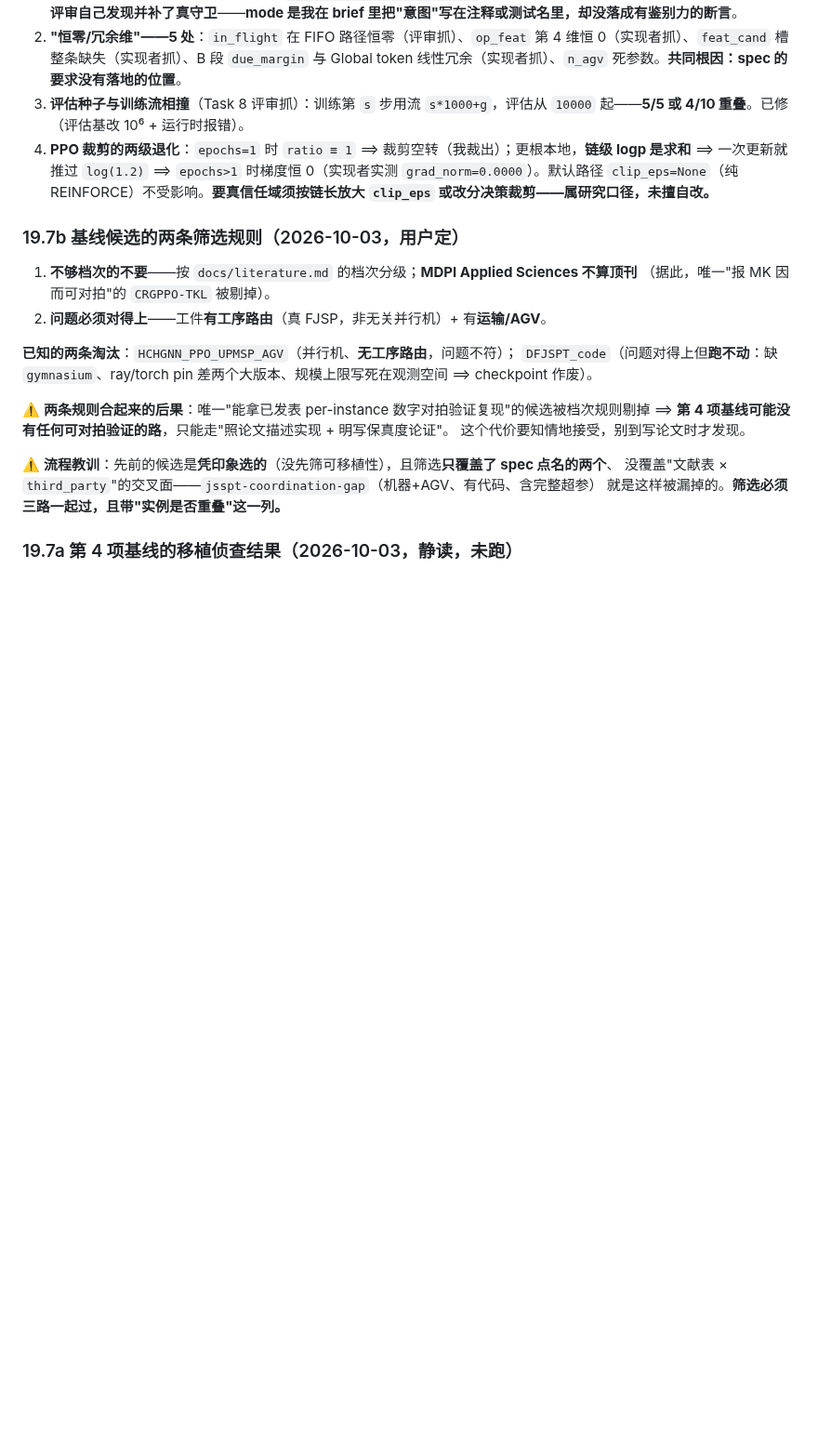
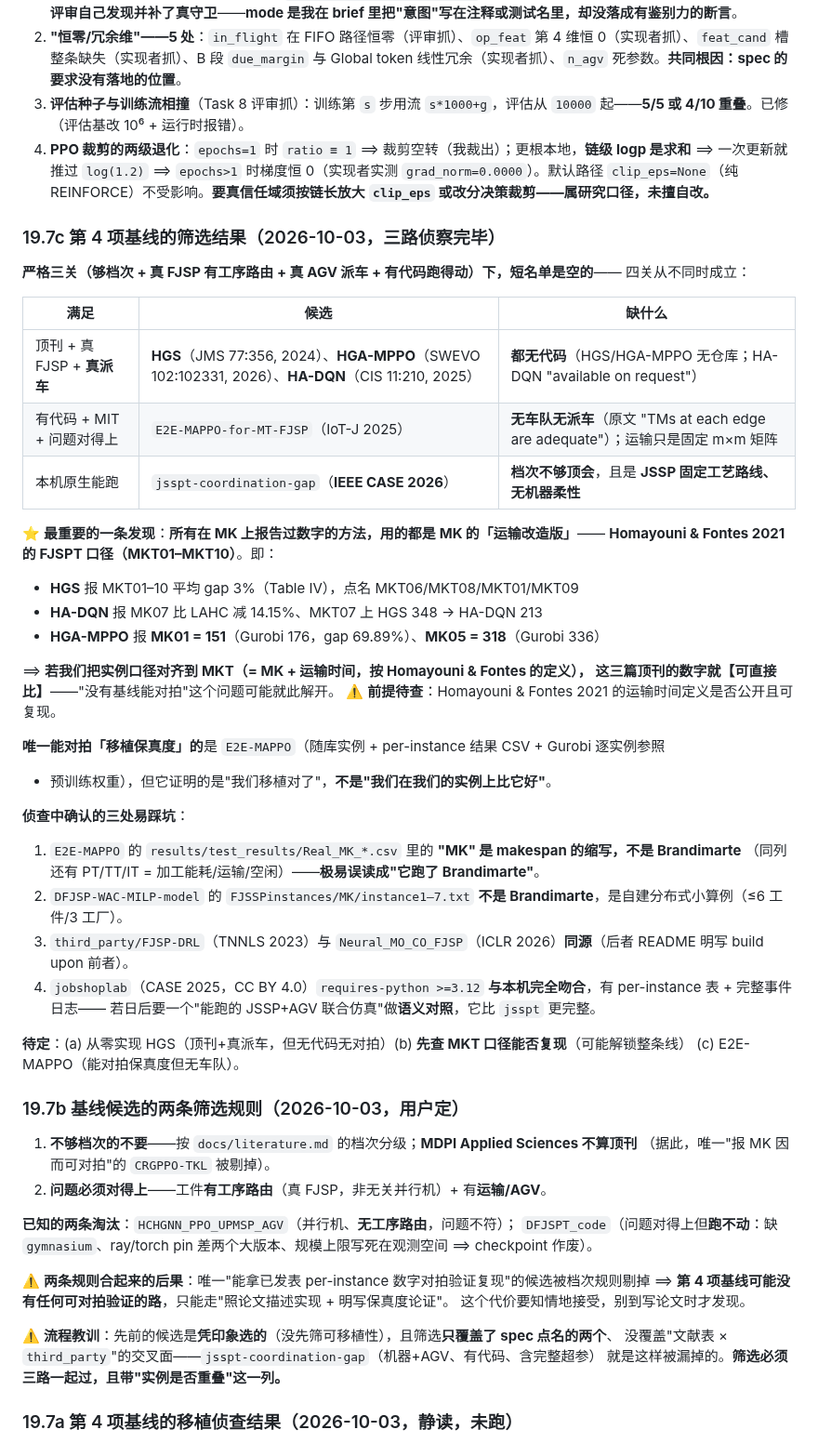
Before and after one commit to wangyuanxty/plcsp, a Markdown page: docs/progress-log.md, the part around the change. Shown at 93% size. Rendered like a GitHub page; blank space fills up the shorter version.

Commit message:
docs: 第 4 项基线筛选结果——短名单为空，但发现 MKT 口径可能解锁整条线
三路侦察：严格三关下无候选四关齐备（顶刊+真派车的三篇都无代码；有代码的问题不符或档次不够）。
⭐ 关键发现：所有在 MK 上报数字的方法都用 Homayouni & Fontes 2021 的 MKT（MK+运输时间）口径
⟹ 若我们对齐该口径，HGS/HGA-MPPO/HA-DQN 三篇顶刊的数字可直接比。前提待查。
另记四处易踩坑（E2E-MAPPO 的 Real_MK 是 makespan 不是 Brandimarte 等）。

```diff
--- a/docs/progress-log.md
+++ b/docs/progress-log.md
@@ -971,6 +971,41 @@ MK01 上 ~25 步即饱和**。完整读数与 25 步一桶的轨迹见 18.4。
 3. **评估种子与训练流相撞**（Task 8 评审抓）：训练第 `s` 步用流 `s*1000+g`，评估从 `10000` 起——**5/5 或 4/10 重叠**。已修（评估基改 10⁶ + 运行时报错）。
 4. **PPO 裁剪的两级退化**：`epochs=1` 时 `ratio ≡ 1` ⟹ 裁剪空转（我裁出）；更根本地，**链级 logp 是求和** ⟹ 一次更新就推过 `log(1.2)` ⟹ `epochs>1` 时梯度恒 0（实现者实测 `grad_norm=0.0000`）。默认路径 `clip_eps=None`（纯 REINFORCE）不受影响。**要真信任域须按链长放大 `clip_eps` 或改分决策裁剪——属研究口径，未擅自改。**
 
+### 19.7c 第 4 项基线的筛选结果（2026-10-03，三路侦察完毕）
+
+**严格三关（够档次 + 真 FJSP 有工序路由 + 真 AGV 派车 + 有代码跑得动）下，短名单是空的**——
+四关从不同时成立：
+
+| 满足 | 候选 | 缺什么 |
+|---|---|---|
+| 顶刊 + 真 FJSP + **真派车** | **HGS**（JMS 77:356, 2024）、**HGA-MPPO**（SWEVO 102:102331, 2026）、**HA-DQN**（CIS 11:210, 2025）| **都无代码**（HGS/HGA-MPPO 无仓库；HA-DQN "available on request"）|
+| 有代码 + MIT + 问题对得上 | `E2E-MAPPO-for-MT-FJSP`（IoT-J 2025）| **无车队无派车**（原文 "TMs at each edge are adequate"）；运输只是固定 m×m 矩阵 |
+| 本机原生能跑 | `jsspt-coordination-gap`（**IEEE CASE 2026**）| **档次不够顶会**，且是 **JSSP 固定工艺路线、无机器柔性** |
+
+⭐ **最重要的一条发现**：**所有在 MK 上报告过数字的方法，用的都是 MK 的「运输改造版」**——
+**Homayouni & Fontes 2021 的 FJSPT 口径（MKT01–MKT10）**。即：
+- **HGS** 报 MKT01–10 平均 gap 3%（Table IV），点名 MKT06/MKT08/MKT01/MKT09
+- **HA-DQN** 报 MK07 比 LAHC 减 14.15%、MKT07 上 HGS 348 → HA-DQN 213
+- **HGA-MPPO** 报 **MK01 = 151**（Gurobi 176，gap 69.89%）、**MK05 = 318**（Gurobi 336）
+
+⟹ **若我们把实例口径对齐到 MKT（= MK + 运输时间，按 Homayouni & Fontes 的定义），
+这三篇顶刊的数字就【可直接比】**——"没有基线能对拍"这个问题可能就此解开。
+⚠️ **前提待查**：Homayouni & Fontes 2021 的运输时间定义是否公开且可复现。
+
+**唯一能对拍「移植保真度」的**是 `E2E-MAPPO`（随库实例 + per-instance 结果 CSV + Gurobi 逐实例参照
++ 预训练权重），但它证明的是"我们移植对了"，**不是"我们在我们的实例上比它好"**。
+
+**侦查中确认的三处易踩坑**：
+1. `E2E-MAPPO` 的 `results/test_results/Real_MK_*.csv` 里的 **"MK" 是 makespan 的缩写，不是 Brandimarte**
+   （同列还有 PT/TT/IT = 加工能耗/运输/空闲）——**极易误读成"它跑了 Brandimarte"**。
+2. `DFJSP-WAC-MILP-model` 的 `FJSSPinstances/MK/instance1–7.txt` **不是 Brandimarte**，是自建分布式小算例（≤6 工件/3 工厂）。
+3. `third_party/FJSP-DRL`（TNNLS 2023）与 `Neural_MO_CO_FJSP`（ICLR 2026）**同源**（后者 README 明写 build upon 前者）。
+4. `jobshoplab`（CASE 2025，CC BY 4.0）`requires-python >=3.12` **与本机完全吻合**，有 per-instance 表 + 完整事件日志——
+   若日后要一个"能跑的 JSSP+AGV 联合仿真"做**语义对照**，它比 `jsspt` 更完整。
+
+**待定**：(a) 从零实现 HGS（顶刊+真派车，但无代码无对拍）(b) **先查 MKT 口径能否复现**（可能解锁整条线）
+(c) E2E-MAPPO（能对拍保真度但无车队）。
+
 ### 19.7b 基线候选的两条筛选规则（2026-10-03，用户定）
 
 1. **不够档次的不要**——按 `docs/literature.md` 的档次分级；**MDPI Applied Sciences 不算顶刊**
```
